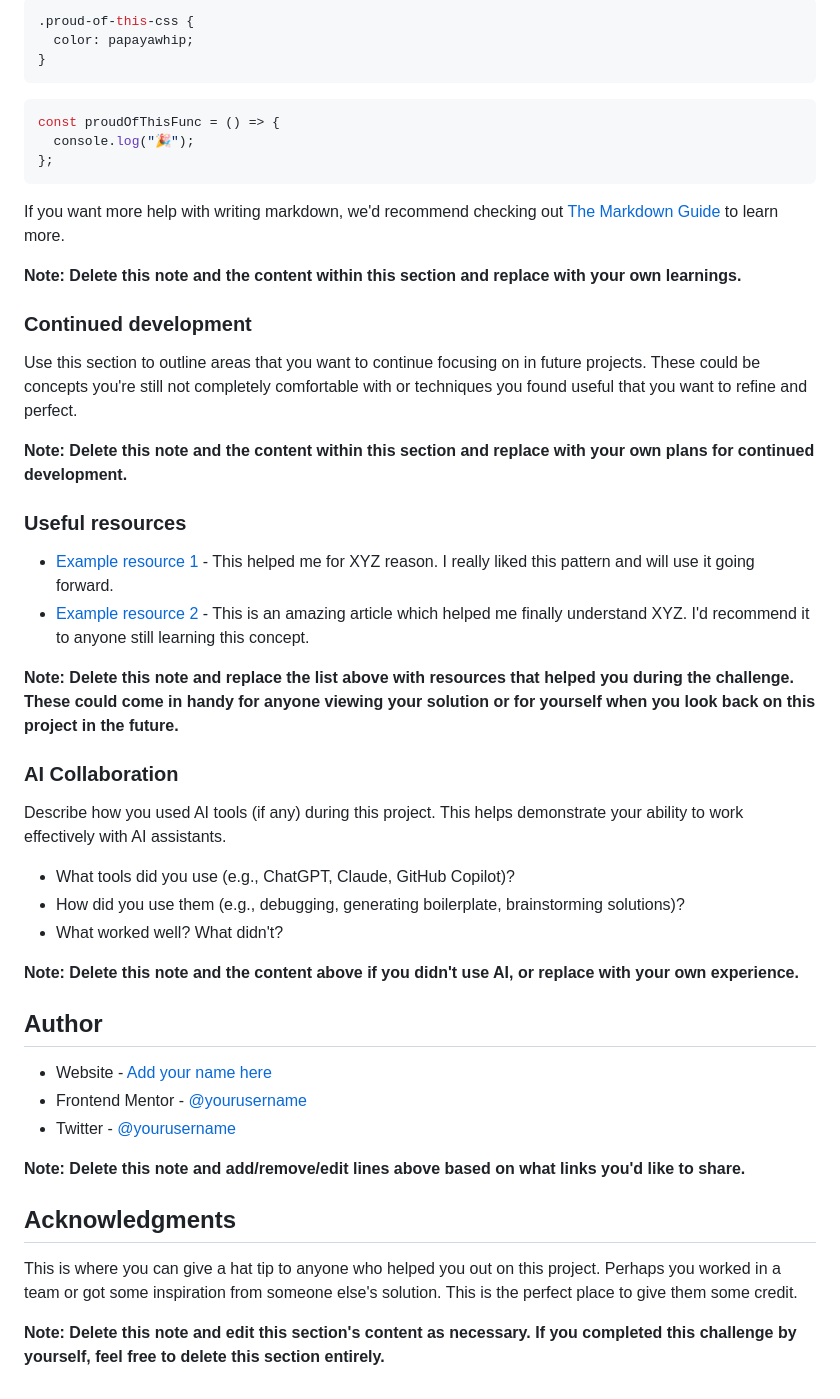
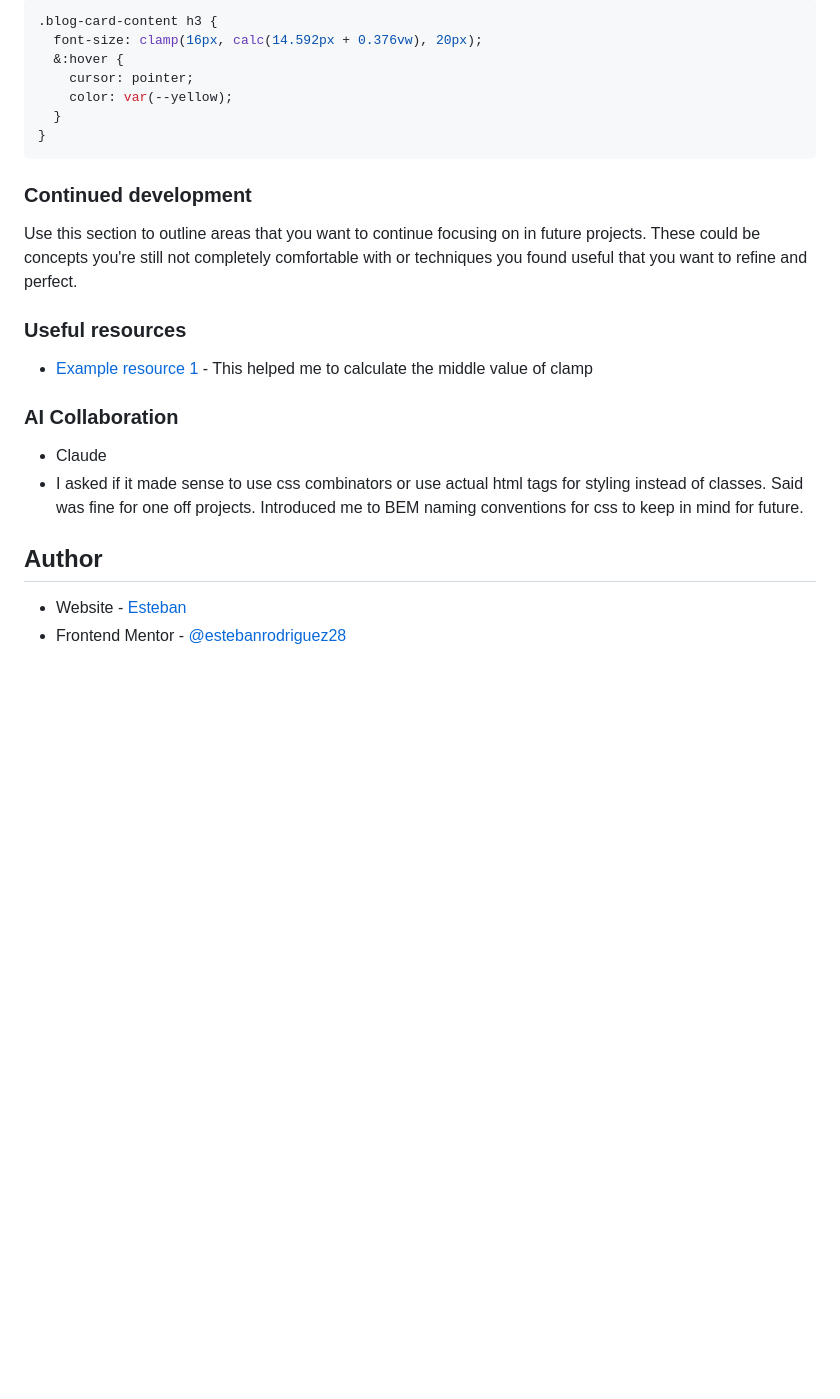
Before and after one commit to estebanrodriguez28/blog-preview-card, a Markdown page: README.md, the part around the change printed below. Rendered like a GitHub page; blank space fills up the shorter version.

````diff
--- a/README.md
+++ b/README.md
@@ -72,52 +68,27 @@ To see how you can add code snippets, see below:
 ```css
-.proud-of-this-css {
-  color: papayawhip;
+.blog-card-content h3 {
+  font-size: clamp(16px, calc(14.592px + 0.376vw), 20px);
+  &:hover {
+    cursor: pointer;
+    color: var(--yellow);
+  }
 }
 ```
-
-```js
-const proudOfThisFunc = () => {
-  console.log("🎉");
-};
-```
-
-If you want more help with writing markdown, we'd recommend checking out [The Markdown Guide](https://www.markdownguide.org/) to learn more.
-
-**Note: Delete this note and the content within this section and replace with your own learnings.**
 
 ### Continued development
 
 Use this section to outline areas that you want to continue focusing on in future projects. These could be concepts you're still not completely comfortable with or techniques you found useful that you want to refine and perfect.
 
-**Note: Delete this note and the content within this section and replace with your own plans for continued development.**
-
 ### Useful resources
 
-- [Example resource 1](https://www.example.com) - This helped me for XYZ reason. I really liked this pattern and will use it going forward.
-- [Example resource 2](https://www.example.com) - This is an amazing article which helped me finally understand XYZ. I'd recommend it to anyone still learning this concept.
-
-**Note: Delete this note and replace the list above with resources that helped you during the challenge. These could come in handy for anyone viewing your solution or for yourself when you look back on this project in the future.**
+- [Example resource 1](https://clampcalculator.com/) - This helped me to calculate the middle value of clamp
 
 ### AI Collaboration
 
-Describe how you used AI tools (if any) during this project. This helps demonstrate your ability to work effectively with AI assistants.
-
-- What tools did you use (e.g., ChatGPT, Claude, GitHub Copilot)?
-- How did you use them (e.g., debugging, generating boilerplate, brainstorming solutions)?
-- What worked well? What didn't?
-
-**Note: Delete this note and the content above if you didn't use AI, or replace with your own experience.**
+- Claude
+- I asked if it made sense to use css combinators or use actual html tags for styling instead of classes. Said was fine for one off projects. Introduced me to BEM naming conventions for css to keep in mind for future.
 
 ## Author
 
-- Website - [Add your name here](https://www.your-site.com)
-- Frontend Mentor - [@yourusername](https://www.frontendmentor.io/profile/yourusername)
-- Twitter - [@yourusername](https://www.twitter.com/yourusername)
-
-**Note: Delete this note and add/remove/edit lines above based on what links you'd like to share.**
-
-## Acknowledgments
-
-This is where you can give a hat tip to anyone who helped you out on this project. Perhaps you worked in a team or got some inspiration from someone else's solution. This is the perfect place to give them some credit.
-
-**Note: Delete this note and edit this section's content as necessary. If you completed this challenge by yourself, feel free to delete this section entirely.**
+- Website - [Esteban](https://estebanrodriguez28.github.io/portfolio-website/)
+- Frontend Mentor - [@estebanrodriguez28](https://www.frontendmentor.io/profile/estebanrodriguez28)
````
Also changed, not shown: other parts of README.md (+19 -23 lines), blog-card-screenshot.png (added).
